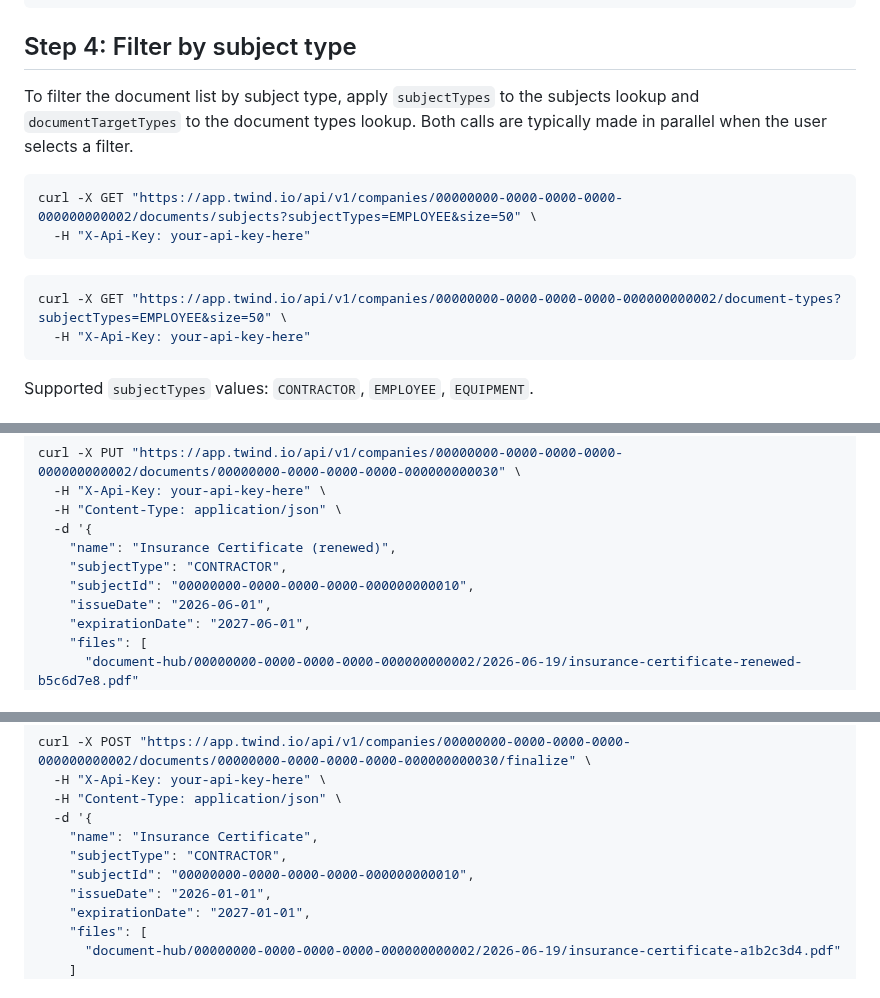
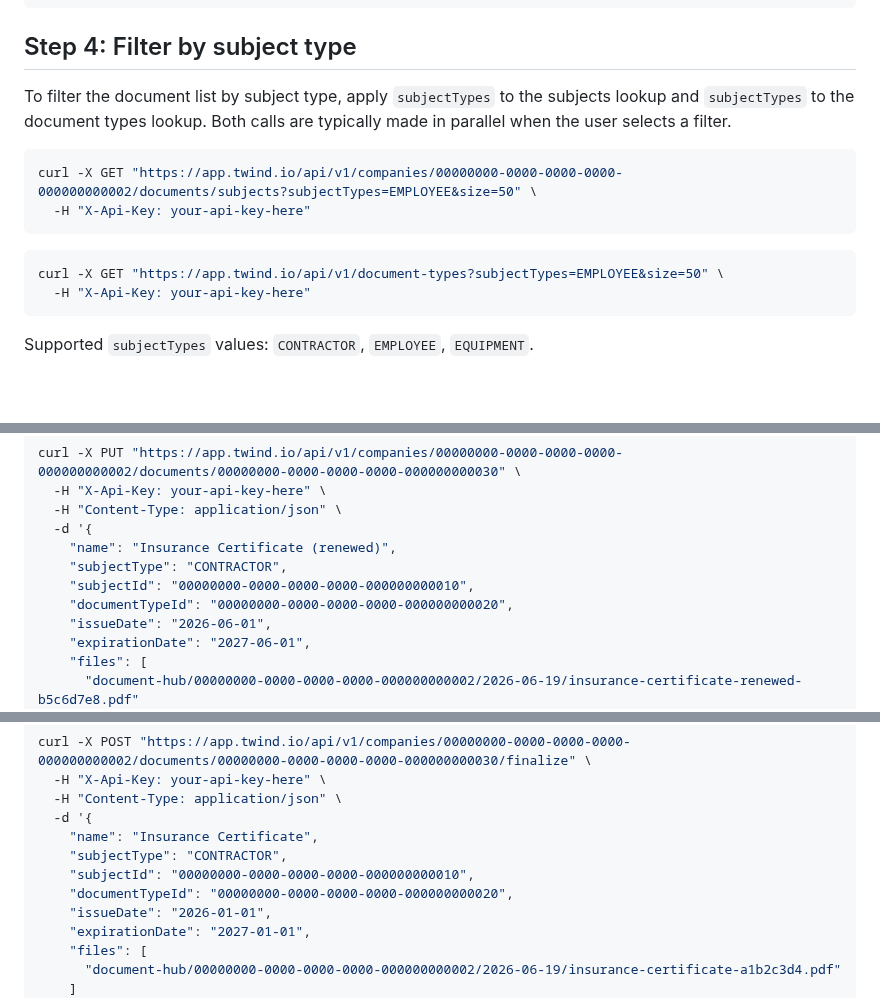
Before and after one commit to twind-ops/TwindApi-PublicOpenApi, a Markdown page: guides/contractor-document-hub.md, 3 parts joined by grey strips. GitHub-like rendering; blank space fills up the shorter version.

Commit message:
docs(mige-28): fix code review issues in Document Hub guide
- Use global /v1/document-types endpoint in Step 4 filter (not company-scoped)
- Fix prose to say subjectTypes for both lookups (not documentTargetTypes)
- Add missing documentTypeId to PUT and finalize curl examples

````diff
--- a/guides/contractor-document-hub.md
+++ b/guides/contractor-document-hub.md
@@ -211,7 +211,7 @@ Response (`200 OK`):
 
 ## Step 4: Filter by subject type
 
-To filter the document list by subject type, apply `subjectTypes` to the subjects lookup and `documentTargetTypes` to the document types lookup. Both calls are typically made in parallel when the user selects a filter.
+To filter the document list by subject type, apply `subjectTypes` to the subjects lookup and `subjectTypes` to the document types lookup. Both calls are typically made in parallel when the user selects a filter.
 
 ```bash
 curl -X GET "https://app.twind.io/api/v1/companies/00000000-0000-0000-0000-000000000002/documents/subjects?subjectTypes=EMPLOYEE&size=50" \
@@ -219,7 +219,7 @@ curl -X GET "https://app.twind.io/api/v1/companies/00000000-0000-0000-0000-00000
 ```
 
 ```bash
-curl -X GET "https://app.twind.io/api/v1/companies/00000000-0000-0000-0000-000000000002/document-types?subjectTypes=EMPLOYEE&size=50" \
+curl -X GET "https://app.twind.io/api/v1/document-types?subjectTypes=EMPLOYEE&size=50" \
   -H "X-Api-Key: your-api-key-here"
 ```
 
@@ -267,6 +267,7 @@ curl -X PUT "https://app.twind.io/api/v1/companies/00000000-0000-0000-0000-00000
     "name": "Insurance Certificate (renewed)",
     "subjectType": "CONTRACTOR",
     "subjectId": "00000000-0000-0000-0000-000000000010",
+    "documentTypeId": "00000000-0000-0000-0000-000000000020",
     "issueDate": "2026-06-01",
     "expirationDate": "2027-06-01",
     "files": [
@@ -331,6 +332,7 @@ curl -X POST "https://app.twind.io/api/v1/companies/00000000-0000-0000-0000-0000
     "name": "Insurance Certificate",
     "subjectType": "CONTRACTOR",
     "subjectId": "00000000-0000-0000-0000-000000000010",
+    "documentTypeId": "00000000-0000-0000-0000-000000000020",
     "issueDate": "2026-01-01",
     "expirationDate": "2027-01-01",
     "files": [
````
